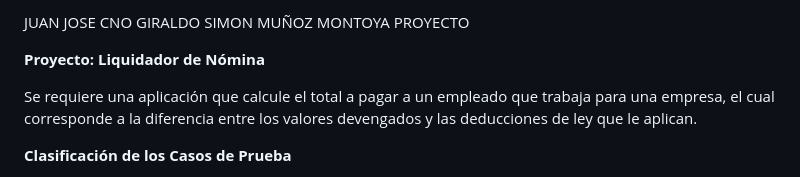
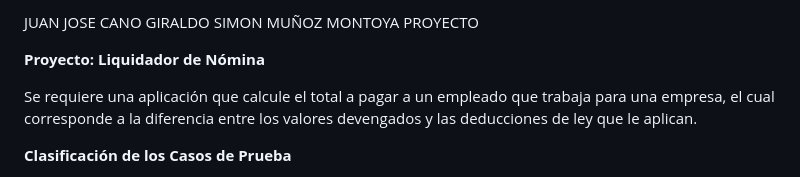
Before and after one commit to Mayday3003/LIQUIDADOR-DE-NOMINA, a Markdown page: README.md, the part around the change. Rendered like a GitHub page.

```diff
--- a/README.md
+++ b/README.md
@@ -1,4 +1,4 @@
-JUAN JOSE CNO GIRALDO
+JUAN JOSE CANO GIRALDO
 SIMON MUÑOZ MONTOYA
 PROYECTO
 
```
